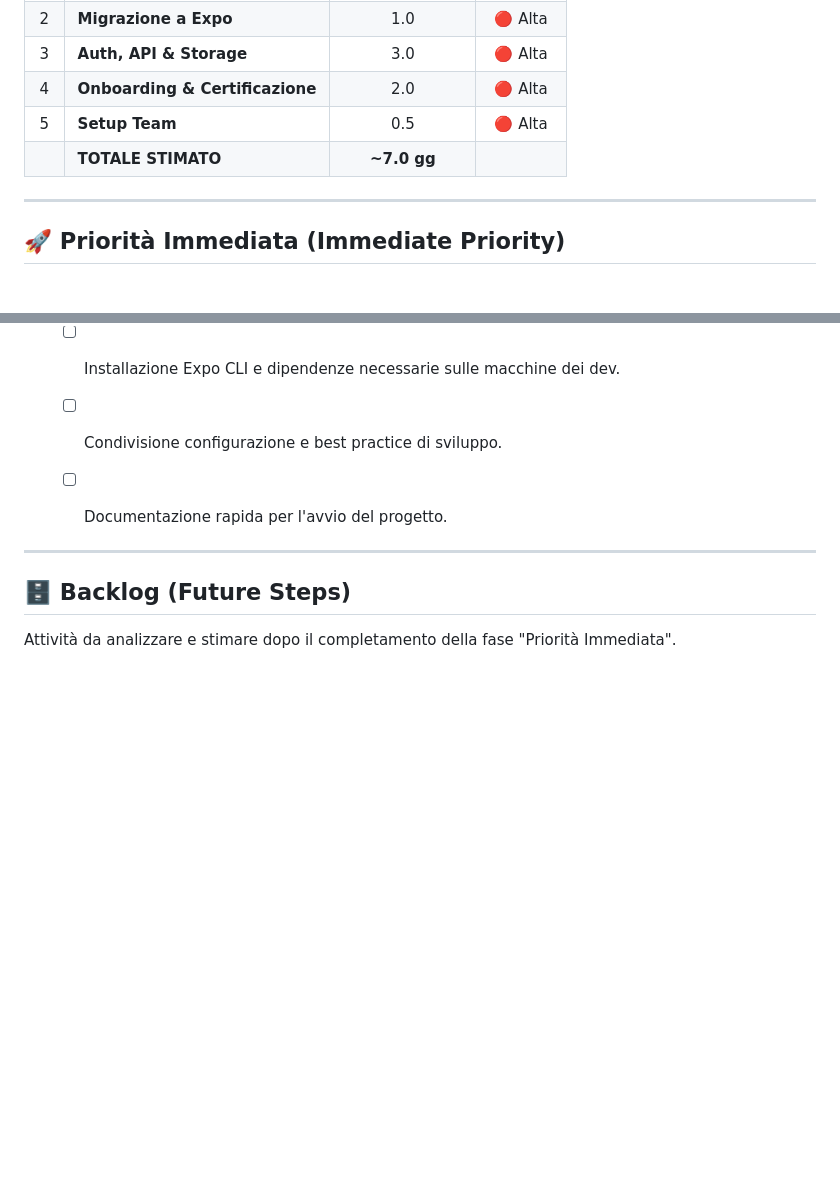
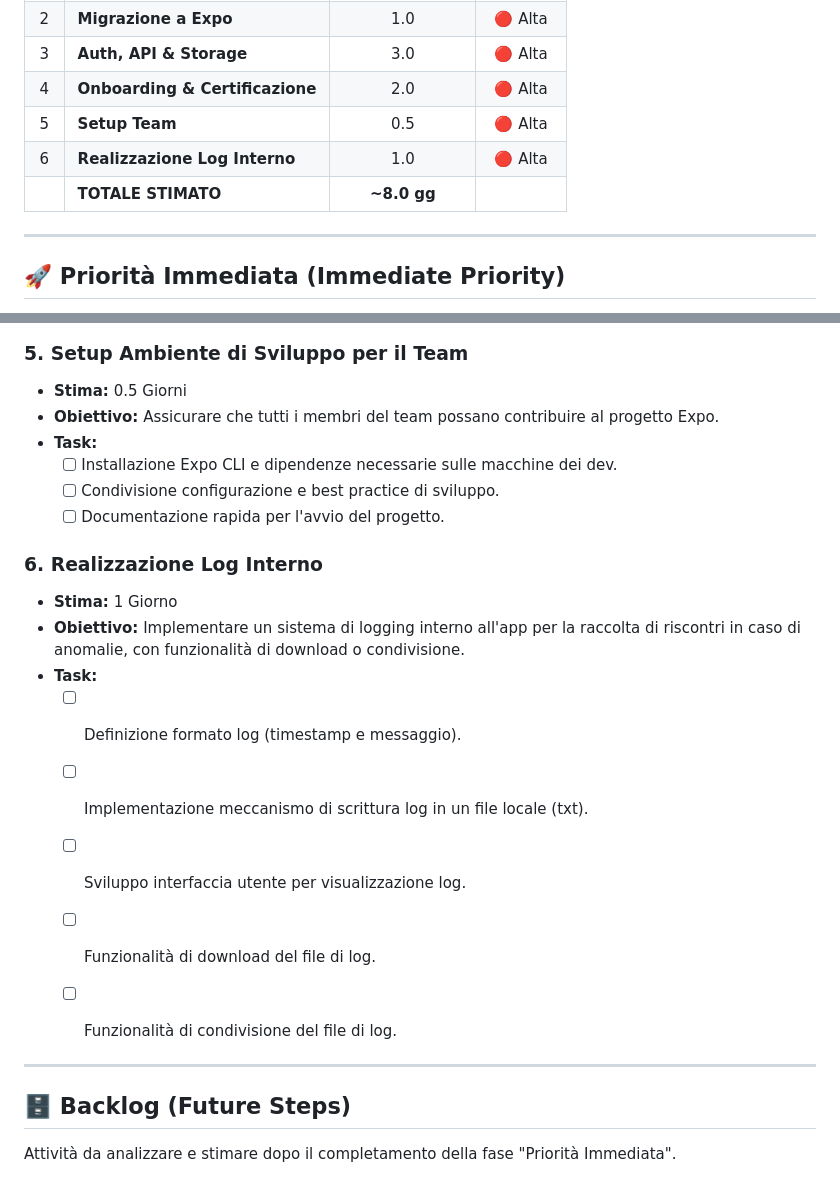
Before and after one commit to andreavaresio/bvs_smart, a Markdown page: blog/2025_12_10_plan-stage-2/README.md, 2 parts joined by grey strips. Rendered like a GitHub page; blank space fills up the shorter version.

Commit message:
docs: aggioranmento fase 2

```diff
--- a/blog/2025_12_10_plan-stage-2/README.md
+++ b/blog/2025_12_10_plan-stage-2/README.md
@@ -14,7 +14,8 @@
 | 3 | **Auth, API & Storage** | 3.0 | 🔴 Alta |
 | 4 | **Onboarding & Certificazione** | 2.0 | 🔴 Alta |
 | 5 | **Setup Team** | 0.5 | 🔴 Alta |
-| | **TOTALE STIMATO** | **~7.0 gg** | |
+| 6 | **Realizzazione Log Interno** | 1.0 | 🔴 Alta |
+| | **TOTALE STIMATO** | **~8.0 gg** | |
 
 ---
 
@@ -65,6 +66,16 @@
     *   [ ] Condivisione configurazione e best practice di sviluppo.
     *   [ ] Documentazione rapida per l'avvio del progetto.
 
+### 6. Realizzazione Log Interno
+*   **Stima:** 1 Giorno
+*   **Obiettivo:** Implementare un sistema di logging interno all'app per la raccolta di riscontri in caso di anomalie, con funzionalità di download o condivisione.
+*   **Task:**
+    *   [ ] Definizione formato log (timestamp e messaggio).
+    *   [ ] Implementazione meccanismo di scrittura log in un file locale (txt).
+    *   [ ] Sviluppo interfaccia utente per visualizzazione log.
+    *   [ ] Funzionalità di download del file di log.
+    *   [ ] Funzionalità di condivisione del file di log.
+
 
 ---
 
```
